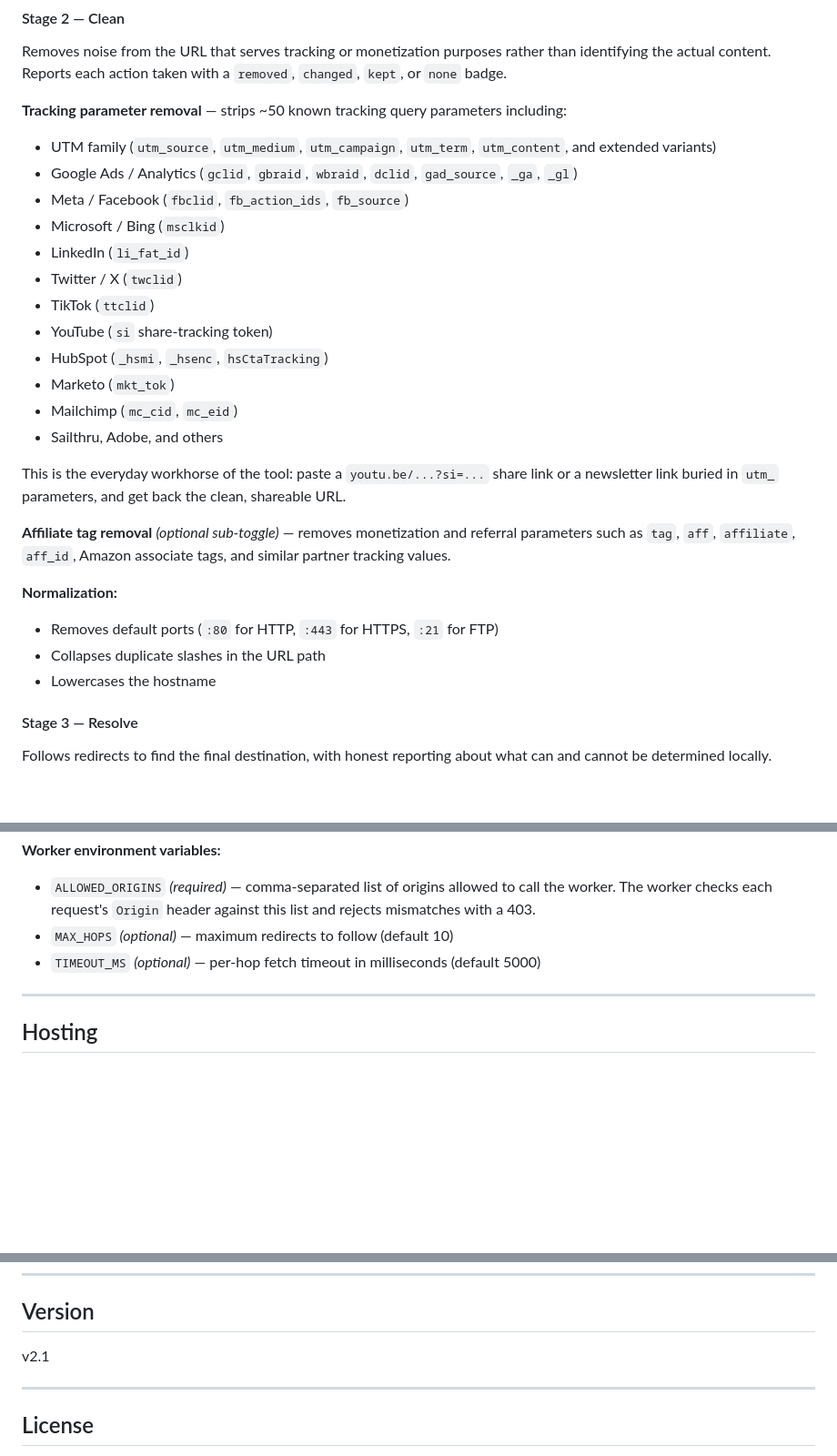
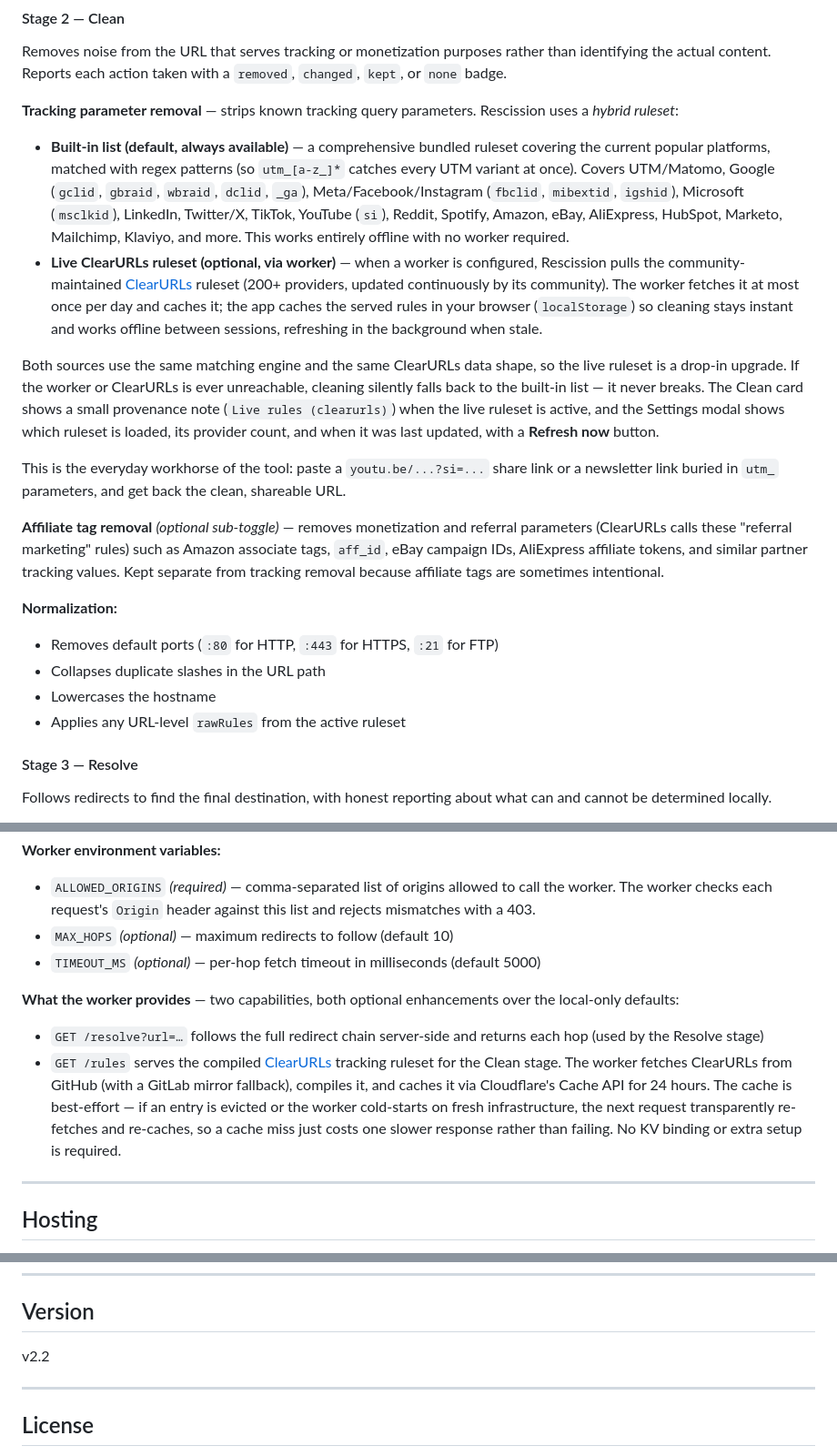
Before and after one commit to badbox29/rescission, a Markdown page: README.md, 3 parts joined by grey strips. Shown at 91% size. Drawn GitHub-style; blank space fills up the shorter version.

```diff
--- a/README.md
+++ b/README.md
@@ -51,28 +51,22 @@ The Proofpoint v3 decoder correctly handles the run-length `**X` token format an
 #### Stage 2 — Clean
 Removes noise from the URL that serves tracking or monetization purposes rather than identifying the actual content. Reports each action taken with a `removed`, `changed`, `kept`, or `none` badge.
 
-**Tracking parameter removal** — strips ~50 known tracking query parameters including:
-- UTM family (`utm_source`, `utm_medium`, `utm_campaign`, `utm_term`, `utm_content`, and extended variants)
-- Google Ads / Analytics (`gclid`, `gbraid`, `wbraid`, `dclid`, `gad_source`, `_ga`, `_gl`)
-- Meta / Facebook (`fbclid`, `fb_action_ids`, `fb_source`)
-- Microsoft / Bing (`msclkid`)
-- LinkedIn (`li_fat_id`)
-- Twitter / X (`twclid`)
-- TikTok (`ttclid`)
-- YouTube (`si` share-tracking token)
-- HubSpot (`_hsmi`, `_hsenc`, `hsCtaTracking`)
-- Marketo (`mkt_tok`)
-- Mailchimp (`mc_cid`, `mc_eid`)
-- Sailthru, Adobe, and others
+**Tracking parameter removal** — strips known tracking query parameters. Rescission uses a *hybrid ruleset*:
+
+- **Built-in list (default, always available)** — a comprehensive bundled ruleset covering the current popular platforms, matched with regex patterns (so `utm_[a-z_]*` catches every UTM variant at once). Covers UTM/Matomo, Google (`gclid`, `gbraid`, `wbraid`, `dclid`, `_ga`), Meta/Facebook/Instagram (`fbclid`, `mibextid`, `igshid`), Microsoft (`msclkid`), LinkedIn, Twitter/X, TikTok, YouTube (`si`), Reddit, Spotify, Amazon, eBay, AliExpress, HubSpot, Marketo, Mailchimp, Klaviyo, and more. This works entirely offline with no worker required.
+- **Live ClearURLs ruleset (optional, via worker)** — when a worker is configured, Rescission pulls the community-maintained [ClearURLs](https://github.com/ClearURLs/Rules) ruleset (200+ providers, updated continuously by its community). The worker fetches it at most once per day and caches it; the app caches the served rules in your browser (`localStorage`) so cleaning stays instant and works offline between sessions, refreshing in the background when stale.
+
+Both sources use the same matching engine and the same ClearURLs data shape, so the live ruleset is a drop-in upgrade. If the worker or ClearURLs is ever unreachable, cleaning silently falls back to the built-in list — it never breaks. The Clean card shows a small provenance note (`Live rules (clearurls)`) when the live ruleset is active, and the Settings modal shows which ruleset is loaded, its provider count, and when it was last updated, with a **Refresh now** button.
 
 This is the everyday workhorse of the tool: paste a `youtu.be/...?si=...` share link or a newsletter link buried in `utm_` parameters, and get back the clean, shareable URL.
 
-**Affiliate tag removal** *(optional sub-toggle)* — removes monetization and referral parameters such as `tag`, `aff`, `affiliate`, `aff_id`, Amazon associate tags, and similar partner tracking values.
+**Affiliate tag removal** *(optional sub-toggle)* — removes monetization and referral parameters (ClearURLs calls these "referral marketing" rules) such as Amazon associate tags, `aff_id`, eBay campaign IDs, AliExpress affiliate tokens, and similar partner tracking values. Kept separate from tracking removal because affiliate tags are sometimes intentional.
 
 **Normalization:**
 - Removes default ports (`:80` for HTTP, `:443` for HTTPS, `:21` for FTP)
 - Collapses duplicate slashes in the URL path
 - Lowercases the hostname
+- Applies any URL-level `rawRules` from the active ruleset
 
 #### Stage 3 — Resolve
 Follows redirects to find the final destination, with honest reporting about what can and cannot be determined locally.
@@ -192,6 +186,10 @@ The header chip changes from **🔒 Local only** to **Worker enabled** once a wo
 - `MAX_HOPS` *(optional)* — maximum redirects to follow (default 10)
 - `TIMEOUT_MS` *(optional)* — per-hop fetch timeout in milliseconds (default 5000)
 
+**What the worker provides** — two capabilities, both optional enhancements over the local-only defaults:
+- `GET /resolve?url=…` follows the full redirect chain server-side and returns each hop (used by the Resolve stage)
+- `GET /rules` serves the compiled [ClearURLs](https://github.com/ClearURLs/Rules) tracking ruleset for the Clean stage. The worker fetches ClearURLs from GitHub (with a GitLab mirror fallback), compiles it, and caches it via Cloudflare's Cache API for 24 hours. The cache is best-effort — if an entry is evicted or the worker cold-starts on fresh infrastructure, the next request transparently re-fetches and re-caches, so a cache miss just costs one slower response rather than failing. No KV binding or extra setup is required.
+
 ---
 
 ## Hosting
@@ -252,7 +250,7 @@ The Decode stage, by contrast, always runs locally and recovers the destination
 
 ## Version
 
-v2.1
+v2.2
 
 ---
 
```
